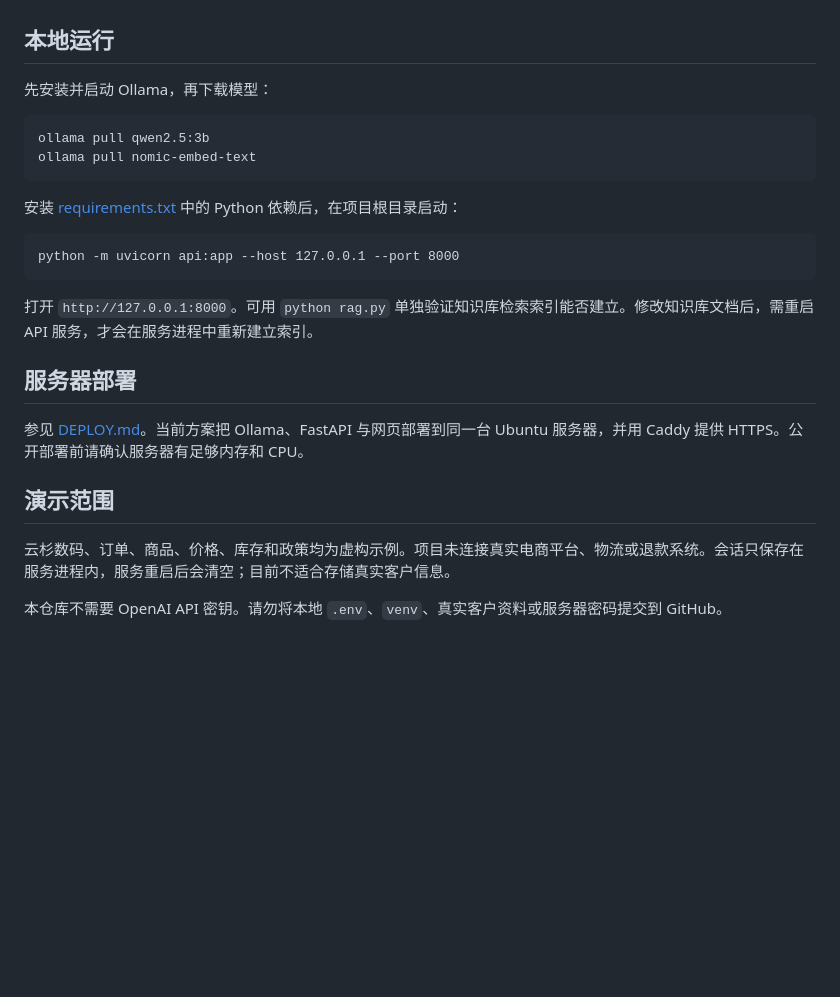
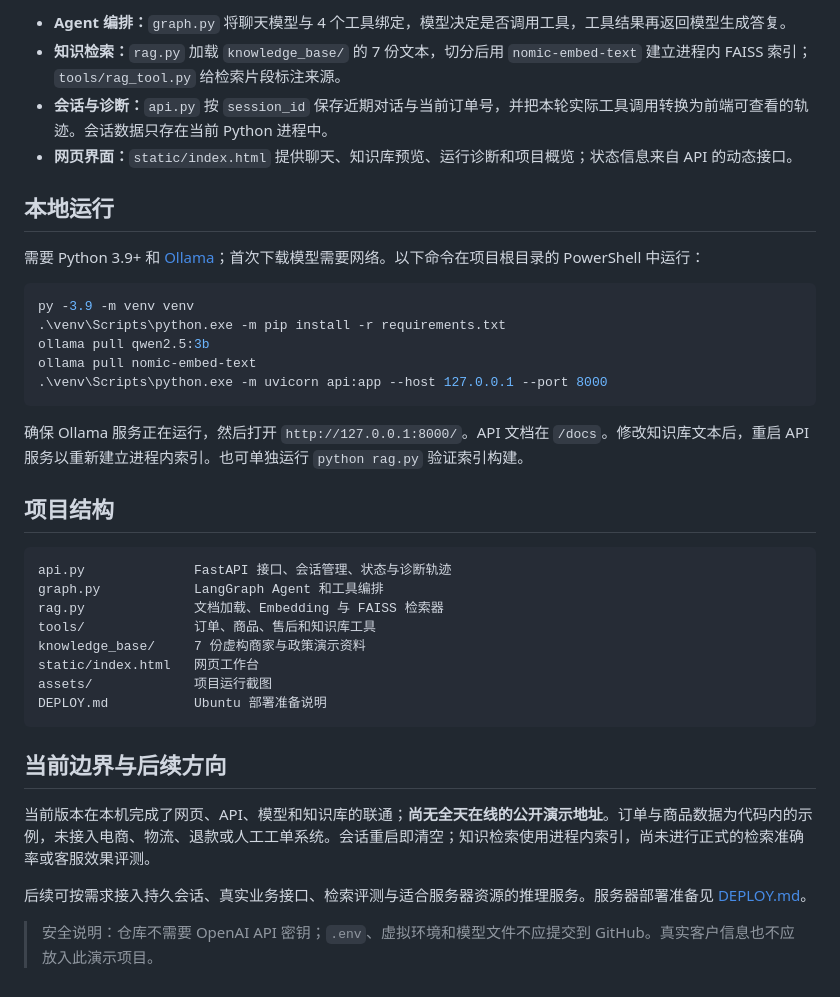
Before and after one commit to lijiasheng626203/AI_Customer_Service_Agent-, a Markdown page: README.md, the part around one of its changes. Drawn GitHub-style; blank space fills up the shorter version.

````diff
--- a/README.md
+++ b/README.md
@@ -16,27 +42,39 @@ Python、FastAPI、LangGraph、LangChain、Ollama、FAISS、原生 HTML/CSS/Java
+- **Agent 编排：**`graph.py` 将聊天模型与 4 个工具绑定，模型决定是否调用工具，工具结果再返回模型生成答复。
+- **知识检索：**`rag.py` 加载 `knowledge_base/` 的 7 份文本，切分后用 `nomic-embed-text` 建立进程内 FAISS 索引；`tools/rag_tool.py` 给检索片段标注来源。
+- **会话与诊断：**`api.py` 按 `session_id` 保存近期对话与当前订单号，并把本轮实际工具调用转换为前端可查看的轨迹。会话数据只存在当前 Python 进程中。
+- **网页界面：**`static/index.html` 提供聊天、知识库预览、运行诊断和项目概览；状态信息来自 API 的动态接口。
 
 ## 本地运行
 
-先安装并启动 Ollama，再下载模型：
+需要 Python 3.9+ 和 [Ollama](https://ollama.com/)；首次下载模型需要网络。以下命令在项目根目录的 PowerShell 中运行：
+
+```powershell
+py -3.9 -m venv venv
+.\venv\Scripts\python.exe -m pip install -r requirements.txt
+ollama pull qwen2.5:3b
+ollama pull nomic-embed-text
+.\venv\Scripts\python.exe -m uvicorn api:app --host 127.0.0.1 --port 8000
+```
+
+确保 Ollama 服务正在运行，然后打开 `http://127.0.0.1:8000/`。API 文档在 `/docs`。修改知识库文本后，重启 API 服务以重新建立进程内索引。也可单独运行 `python rag.py` 验证索引构建。
+
+## 项目结构
 
 ```text
-ollama pull qwen2.5:3b
-ollama pull nomic-embed-text
+api.py              FastAPI 接口、会话管理、状态与诊断轨迹
+graph.py            LangGraph Agent 和工具编排
+rag.py              文档加载、Embedding 与 FAISS 检索器
+tools/              订单、商品、售后和知识库工具
+knowledge_base/     7 份虚构商家与政策演示资料
+static/index.html   网页工作台
+assets/             项目运行截图
+DEPLOY.md           Ubuntu 部署准备说明
 ```
 
-安装 [requirements.txt](requirements.txt) 中的 Python 依赖后，在项目根目录启动：
+## 当前边界与后续方向
 
-```text
-python -m uvicorn api:app --host 127.0.0.1 --port 8000
-```
+当前版本在本机完成了网页、API、模型和知识库的联通；**尚无全天在线的公开演示地址**。订单与商品数据为代码内的示例，未接入电商、物流、退款或人工工单系统。会话重启即清空；知识检索使用进程内索引，尚未进行正式的检索准确率或客服效果评测。
 
-打开 `http://127.0.0.1:8000`。可用 `python rag.py` 单独验证知识库检索索引能否建立。修改知识库文档后，需重启 API 服务，才会在服务进程中重新建立索引。
+后续可按需求接入持久会话、真实业务接口、检索评测与适合服务器资源的推理服务。服务器部署准备见 [DEPLOY.md](DEPLOY.md)。
 
-## 服务器部署
-
-参见 [DEPLOY.md](DEPLOY.md)。当前方案把 Ollama、FastAPI 与网页部署到同一台 Ubuntu 服务器，并用 Caddy 提供 HTTPS。公开部署前请确认服务器有足够内存和 CPU。
-
-## 演示范围
-
-云杉数码、订单、商品、价格、库存和政策均为虚构示例。项目未连接真实电商平台、物流或退款系统。会话只保存在服务进程内，服务重启后会清空；目前不适合存储真实客户信息。
-
-本仓库不需要 OpenAI API 密钥。请勿将本地 `.env`、`venv`、真实客户资料或服务器密码提交到 GitHub。
+> 安全说明：仓库不需要 OpenAI API 密钥；`.env`、虚拟环境和模型文件不应提交到 GitHub。真实客户信息也不应放入此演示项目。
````
Also changed, not shown: other parts of README.md (+36 -10 lines), assets/workbench.png (added), 2 other files.
